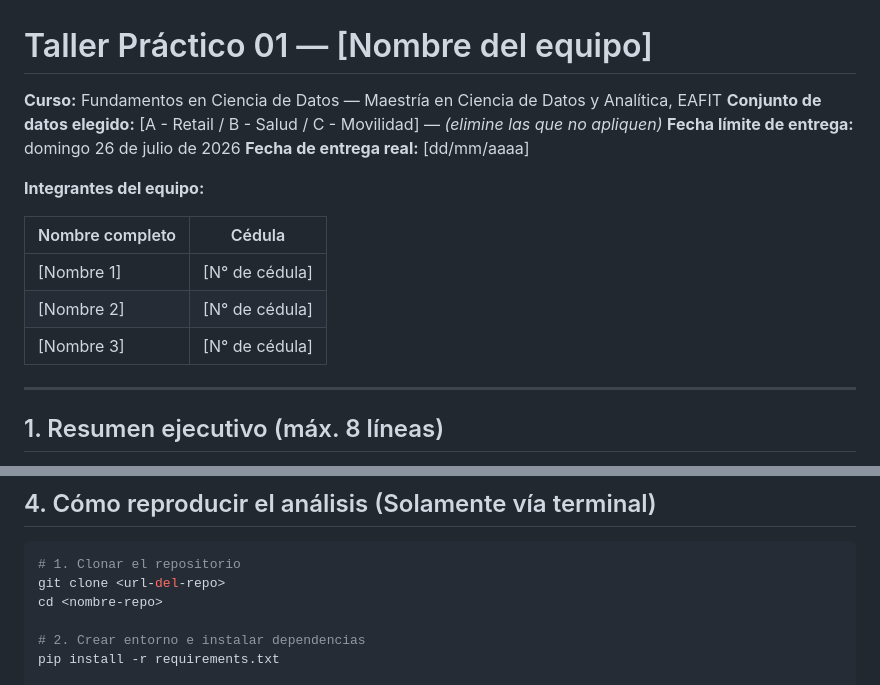
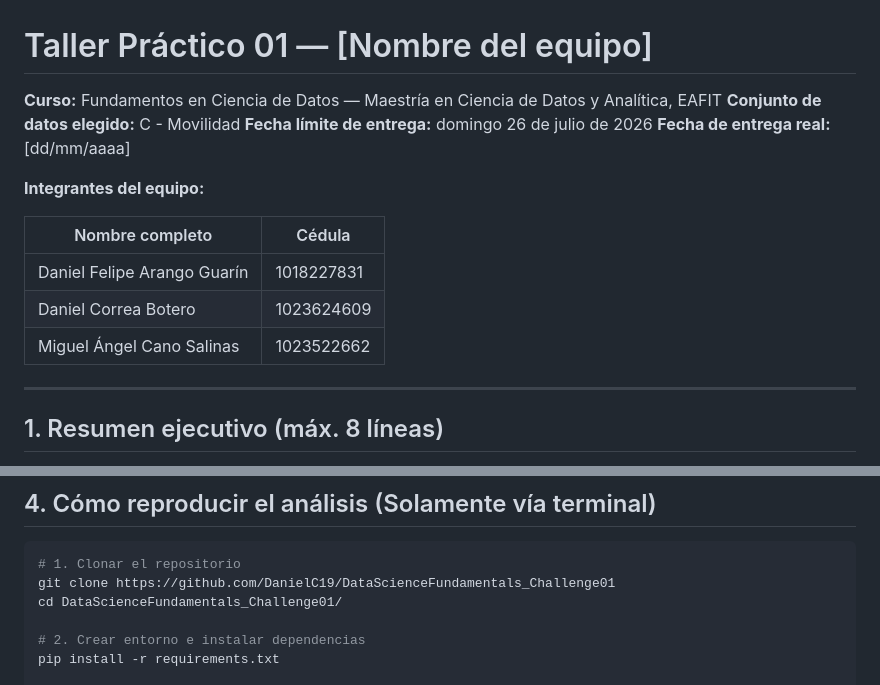
Before and after one commit to DanielC19/DataScienceFundamentals_Challenge01, a Markdown page: README.md, 2 parts joined by grey strips. Drawn GitHub-style.

Commit message:
chore: member info

````diff
--- a/README.md
+++ b/README.md
@@ -1,7 +1,7 @@
 # Taller Práctico 01 — [Nombre del equipo]
 
 **Curso:** Fundamentos en Ciencia de Datos — Maestría en Ciencia de Datos y Analítica, EAFIT
-**Conjunto de datos elegido:** [A - Retail / B - Salud / C - Movilidad] — *(elimine las que no apliquen)*
+**Conjunto de datos elegido:** C - Movilidad
 **Fecha límite de entrega:** domingo 26 de julio de 2026
 **Fecha de entrega real:** [dd/mm/aaaa]
 
@@ -9,9 +9,9 @@
 
 | Nombre completo | Cédula         |
 | --------------- | -------------- |
-| [Nombre 1]      | [N° de cédula] |
-| [Nombre 2]      | [N° de cédula] |
-| [Nombre 3]      | [N° de cédula] |
+| Daniel Felipe Arango Guarín | 1018227831 |
+| Daniel Correa Botero | 1023624609 |
+| Miguel Ángel Cano Salinas | 1023522662 |
 
 ---
 
@@ -50,8 +50,8 @@
 
 ```bash
 # 1. Clonar el repositorio
-git clone <url-del-repo>
-cd <nombre-repo>
+git clone https://github.com/DanielC19/DataScienceFundamentals_Challenge01
+cd DataScienceFundamentals_Challenge01/
 
 # 2. Crear entorno e instalar dependencias
 pip install -r requirements.txt
````
